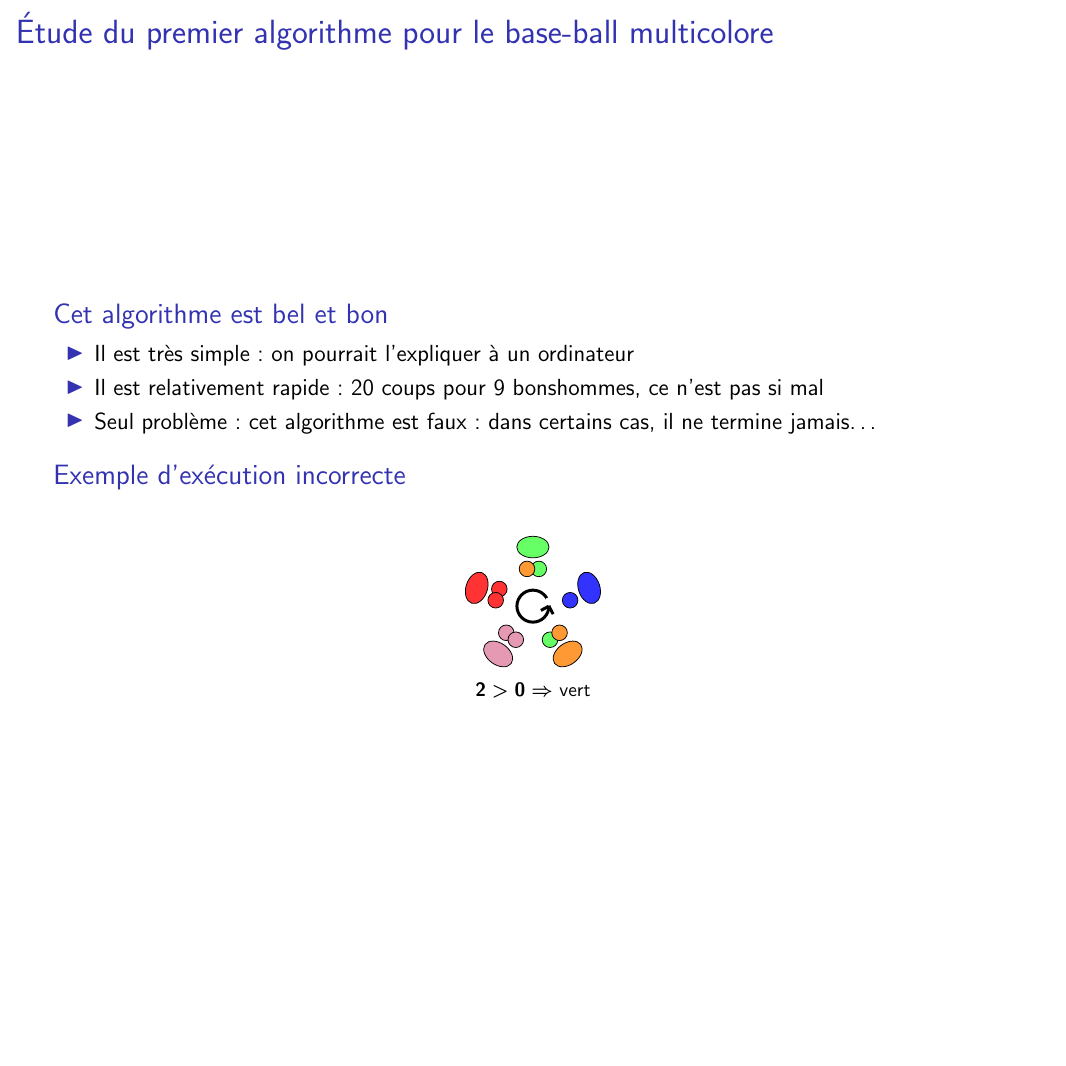
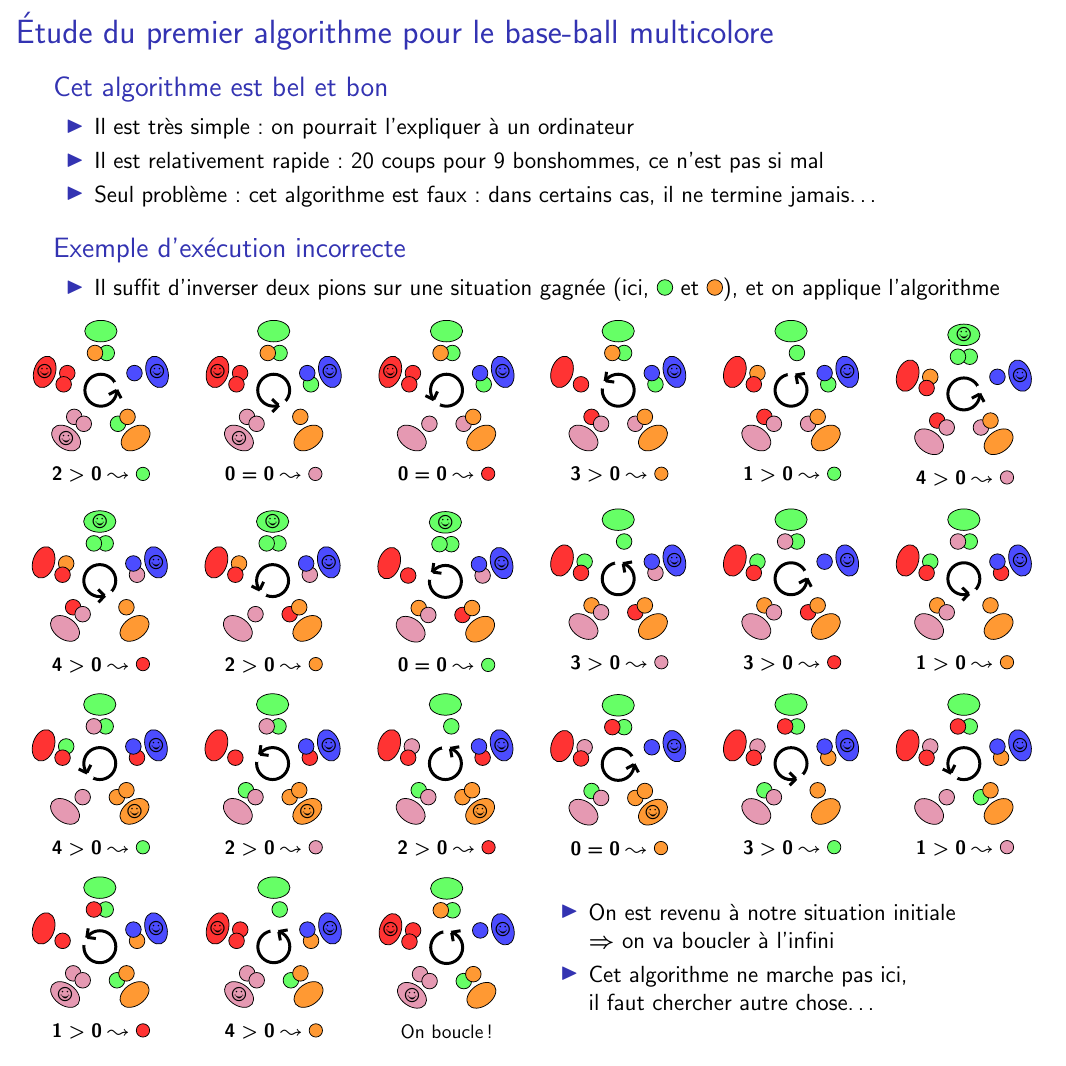
Before and after one commit to InfoSansOrdi/CSIRL, LaTeX slides (livret/CSIRL.tex): page 11 of 13 before the commit and page 11 of 14 after it. Compiled offline with pdfLaTeX.

Commit message:
le deroulé faux de l'algo qui tourne

```diff
--- a/livret/CSIRL.tex
+++ b/livret/CSIRL.tex
@@ -10,7 +10,7 @@
 \usepackage{amsmath,amsthm, amssymb, latexsym}
 %\usepackage{figlatex}
 \usepackage{multicol}
-\usepackage{tikz,url}
+\usepackage{tikz,url,marvosym}
 \usetikzlibrary{shapes.geometric}
 %\usepackage{times}\usefonttheme{professionalfonts}  % obsolete
 %\usefonttheme[onlymath]{serif}
@@ -803,8 +806,150 @@
   \end{block}
 
   \begin{block}{Exemple d'exécution incorrecte}
+    \begin{itemize}
+    \item Il suffit d'inverser deux pions sur une situation gagnée (ici,
+      \pawn{A} et \pawn{D}), et on applique l'algorithme
+    \end{itemize}\vspace{-\baselineskip}
+
     \begin{columns}[t]
       \begin{column}{.15\linewidth}\center
-        \maisonCinq{1/A,2/D, 5/B,6/B, 9/C,10/C, 13/A,14/D, 17/E}{\flecherond{0}}\\
-         {\small $2>0\Rightarrow$ vert}
+        \maisonCinq{1/A,2/D, 5/B,6/B, 9/C,10/C, 13/A,14/D, 18/E}{
+          \flecherond{0}\maisonOk{2,3,5} }\\
+         {\small $2>0\leadsto$ \pawn{A}}
       \end{column}
+
+      \begin{column}{.15\linewidth}\center
+        \maisonCinq{1/A,2/D, 5/B,6/B, 9/C,10/C, 14/D, 17/A,18/E}
+          {\flecherond{4}\maisonOk{2,3,5}}\\
+         {\small $0=0\leadsto$ \pawn{C}}
+      \end{column}
+
+      \begin{column}{.15\linewidth}\center
+        \maisonCinq{1/A,2/D, 5/B,6/B, 10/C, 13/C,14/D, 17/A,18/E}
+          {\flecherond{3}\maisonOk{2,5}}\\
+         {\small $0=0\leadsto$ \pawn{B}}
+      \end{column}
+
+      \begin{column}{.15\linewidth}\center
+        \maisonCinq{1/A,2/D, 6/B, 9/B,10/C, 13/C,14/D, 17/A,18/E}
+          {\flecherond{2}\maisonOk{5}}\\
+         {\small $3>0\leadsto$ \pawn{D}}
+      \end{column}
+
+      \begin{column}{.15\linewidth}\center
+        \maisonCinq{1/A, 5/D,6/B, 9/B,10/C, 13/C,14/D, 17/A,18/E}
+          {\flecherond{1}\maisonOk{5}}\\
+         {\small $1>0\leadsto$ \pawn{A}}
+      \end{column}
+
+      \begin{column}{.15\linewidth}\center
+        \maisonCinq{1/A,2/A, 5/D,6/B, 9/B,10/C, 13/C,14/D, 18/E}
+          {\flecherond{0}\maisonOk{1,5}}\\
+         {\small $4>0\leadsto$ \pawn{C}}
+      \end{column}
+    \end{columns}
+    %%%%%%%%%%%%%
+    \begin{columns}
+
+      \begin{column}{.15\linewidth}\center
+        \maisonCinq{1/A,2/A, 5/D,6/B, 9/B,10/C, 14/D, 17/C,18/E}
+          {\flecherond{4}\maisonOk{1,5}}\\
+          {\small $4>0\leadsto$ \pawn{B}}
+      \end{column}
+
+      \begin{column}{.15\linewidth}\center
+        \maisonCinq{1/A,2/A, 5/D,6/B, 10/C, 13/B,14/D, 17/C,18/E}
+          {\flecherond{3}\maisonOk{1,5}}\\
+         {\small $2>0\leadsto$ \pawn{D}}
+      \end{column}
+
+      \begin{column}{.15\linewidth}\center
+        \maisonCinq{1/A,2/A, 6/B, 9/D,10/C, 13/B,14/D, 17/C,18/E}
+          {\flecherond{2}\maisonOk{1,5}}\\
+         {\small $0=0\leadsto$ \pawn{A}}
+      \end{column}
+
+      \begin{column}{.15\linewidth}\center
+        \maisonCinq{1/A, 5/A,6/B, 9/D,10/C, 13/B,14/D, 17/C,18/E}
+          {\flecherond{1}\maisonOk{5}}\\
+         {\small $3>0\leadsto$ \pawn{C}}
+      \end{column}
+
+      \begin{column}{.15\linewidth}\center
+        \maisonCinq{1/A,2/C, 5/A,6/B, 9/D,10/C, 13/B,14/D, 18/E}
+          {\flecherond{0}\maisonOk{5}}\\
+         {\small $3>0\leadsto$ \pawn{B}}
+      \end{column}
+
+      \begin{column}{.15\linewidth}\center
+        \maisonCinq{1/A,2/C, 5/A,6/B, 9/D,10/C, 14/D, 17/B,18/E}
+          {\flecherond{4}\maisonOk{5}}\\
+          {\small $1>0\leadsto$ \pawn{D}}
+      \end{column}
+    \end{columns}
+    %%%%%%%%%%%%%
+    \begin{columns}
+
+      \begin{column}{.15\linewidth}\center
+        \maisonCinq{1/A,2/C, 5/A,6/B, 10/C, 13/D,14/D, 17/B,18/E}
+          {\flecherond{3}\maisonOk{4,5}}\\
+         {\small $4>0\leadsto$ \pawn{A}}
+      \end{column}
+
+      \begin{column}{.15\linewidth}\center
+        \maisonCinq{1/A,2/C, 6/B, 9/A,10/C, 13/D,14/D, 17/B,18/E}
+          {\flecherond{2}\maisonOk{4,5}}\\
+         {\small $2>0\leadsto$ \pawn{C}}
+      \end{column}
+
+      \begin{column}{.15\linewidth}\center
+        \maisonCinq{1/A, 5/C,6/B, 9/A,10/C, 13/D,14/D, 17/B,18/E}
+          {\flecherond{1}\maisonOk{4,5}}\\
+         {\small $2>0\leadsto$ \pawn{B}}
+      \end{column}
+
+      \begin{column}{.15\linewidth}\center
+        \maisonCinq{1/A,2/B, 5/C,6/B, 9/A,10/C, 13/D,14/D, 18/E}
+          {\flecherond{0}\maisonOk{4,5}}\\
+         {\small $0=0\leadsto$ \pawn{D}}
+      \end{column}
+
+      \begin{column}{.15\linewidth}\center
+        \maisonCinq{1/A,2/B, 5/C,6/B, 9/A,10/C, 14/D, 17/D,18/E}
+          {\flecherond{4}\maisonOk{5}}\\
+         {\small $3>0\leadsto$ \pawn{A}}
+      \end{column}
+
+      \begin{column}{.15\linewidth}\center
+        \maisonCinq{1/A,2/B, 5/C,6/B, 10/C, 13/A,14/D, 17/D,18/E}
+          {\flecherond{3}\maisonOk{5}}\\
+         {\small $1>0\leadsto$ \pawn{C}}
+      \end{column}
+    \end{columns}
+    %%%%%%%%%%%%%
+    \begin{columns}
+      \begin{column}{.15\linewidth}\center
+        \maisonCinq{1/A,2/B, 6/B, 9/C,10/C, 13/A,14/D, 17/D,18/E}
+          {\flecherond{2}\maisonOk{3,5}}\\
+         {\small $1>0\leadsto$ \pawn{B}}
+      \end{column}
+
+      \begin{column}{.15\linewidth}\center
+        \maisonCinq{1/A, 5/B,6/B, 9/C,10/C, 13/A,14/D, 17/D,18/E}
+          {\flecherond{1}\maisonOk{2,3,5}}\\
+         {\small $4>0\leadsto$ \pawn{D}}
+      \end{column}
+
+      \begin{column}{.15\linewidth}\center
+        \maisonCinq{1/A,2/D, 5/B,6/B, 9/C,10/C, 13/A,14/D, 18/E}
+          {\flecherond{1}\maisonOk{2,3,5}}\\
+         {\small On boucle!}
+      \end{column}
+
+      \begin{column}{.51\linewidth}
+        \begin{itemize}
+        \item On est revenu à notre situation initiale\\
+          $\Rightarrow$ on va boucler à l'infini
+        \item Cet algorithme ne marche pas ici, \\il faut chercher autre chose\ldots
+        \end{itemize}
+      \end{column}
```
Also changed, not shown: livret/img/electric_city.jpg (added), livret/CSIRL.tex (56 more changed lines).
